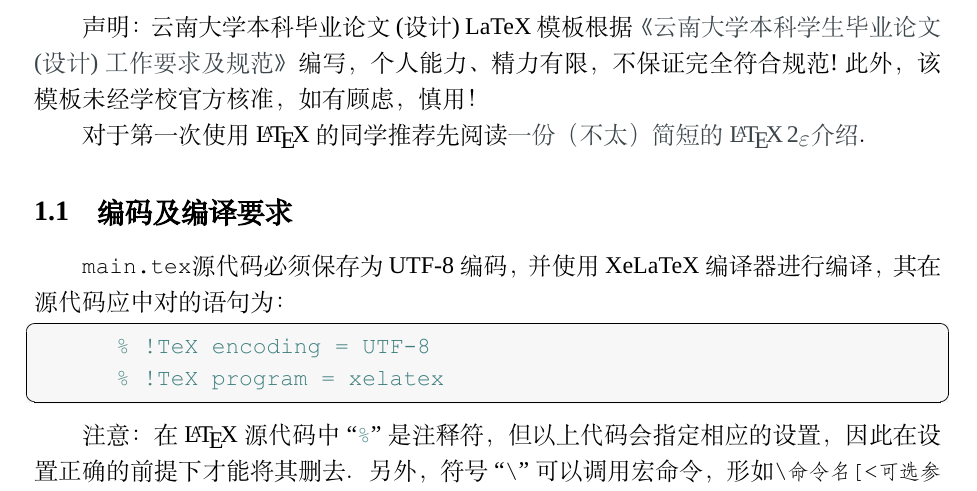
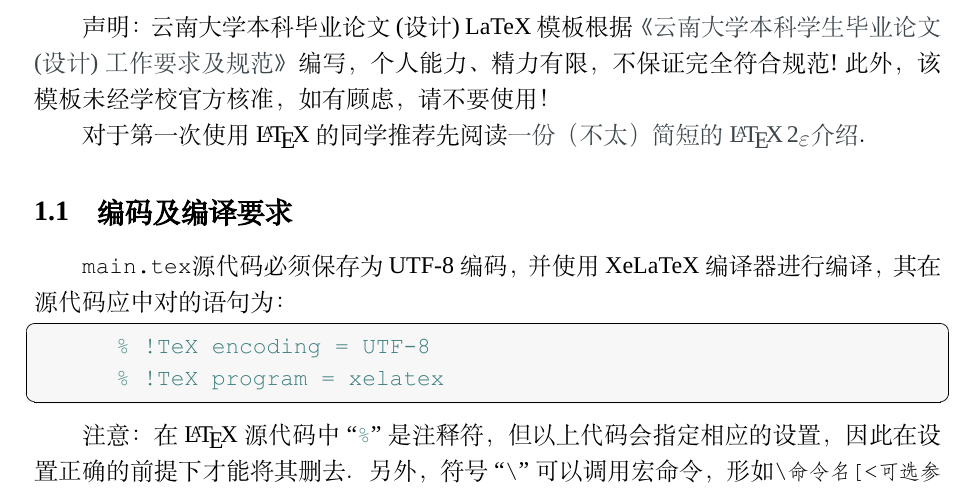
Before and after one commit to Astro-Lee/YNU-thesis-bachelor, a LaTeX document (main.tex): part of page 7 of 24, cut so that both start at the same text. Compiled offline with XeLaTeX; a missing font is replaced by an installed copy or a similar font.

Commit message:
更新说明文档

```diff
--- a/main.tex
+++ b/main.tex
@@ -34,7 +34,7 @@
 	\enkeywords{enKeyWords1；enKeyWords2；enKeyWords3}
 
 	\section{基本使用说明}
-		声明：云南大学本科毕业论文(设计) LaTeX 模板根据\href{http://www.jwc.ynu.edu.cn/info/1003/2052.htm}{《云南大学本科学生毕业论文(设计)工作要求及规范》}编写，个人能力、精力有限，不保证完全符合规范!此外，该模板未经学校官方核准，如有顾虑，慎用！
+		声明：云南大学本科毕业论文(设计) LaTeX 模板根据\href{http://www.jwc.ynu.edu.cn/info/1003/2052.htm}{《云南大学本科学生毕业论文(设计)工作要求及规范》}编写，个人能力、精力有限，不保证完全符合规范!此外，该模板未经学校官方核准，如有顾虑，请不要使用！
 
 		对于第一次使用\LaTeX 的同学推荐先阅读\href{http://mirrors.ctan.org/info/lshort/chinese/lshort-zh-cn.pdf}{一份（不太）简短的 \LaTeXe 介绍}。
 
```
